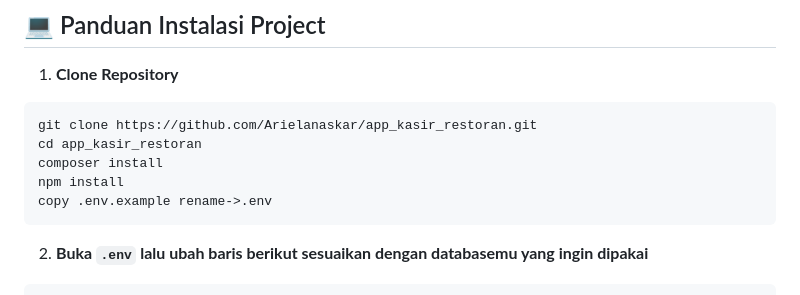
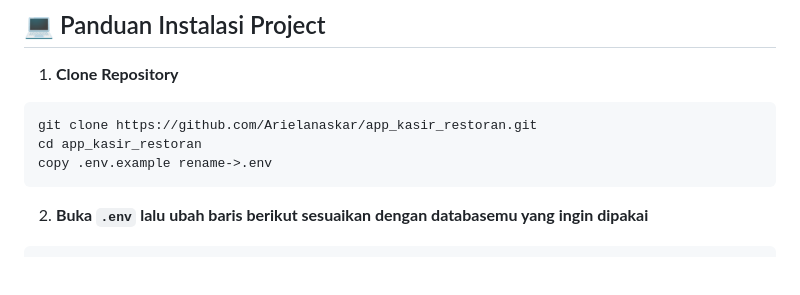
Before and after one commit to Arielanaskar/app_kasir_restoran, a Markdown page: README.md, the part around the change. Rendered like a GitHub page; blank space fills up the shorter version.

````diff
--- a/README.md
+++ b/README.md
@@ -90,8 +90,6 @@
 ```bash
 git clone https://github.com/Arielanaskar/app_kasir_restoran.git
 cd app_kasir_restoran
-composer install
-npm install
 copy .env.example rename->.env
 ```
 2. **Buka ```.env``` lalu ubah baris berikut sesuaikan dengan databasemu yang ingin dipakai**
````
